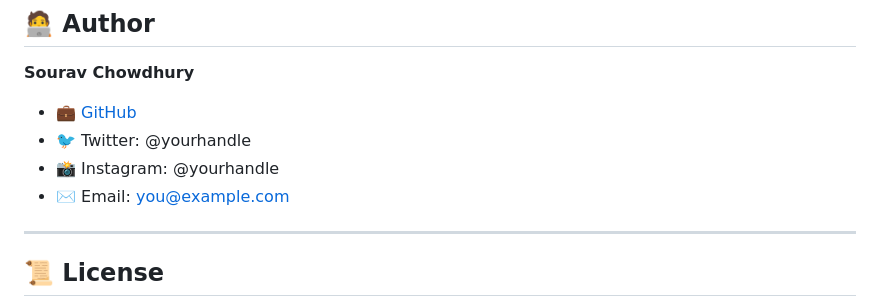
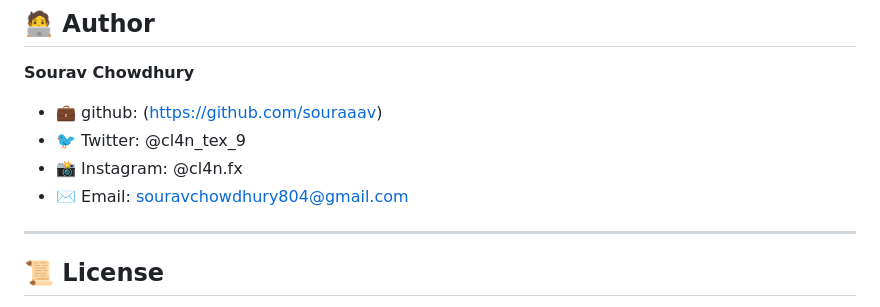
Before and after one commit to souraaav/portfolio-, a Markdown page: README.md, the part around the change. Drawn GitHub-style.

```diff
--- a/README.md
+++ b/README.md
@@ -105,10 +105,10 @@ Once hosted (e.g., GitHub Pages, Netlify, Vercel), you can add a live preview li
 ## 🧑‍💻 Author
 
 **Sourav Chowdhury**
-- 💼 [GitHub](https://github.com/souraaav)
-- 🐦 Twitter: @yourhandle
-- 📸 Instagram: @yourhandle
-- ✉️ Email: you@example.com
+- 💼 github: (https://github.com/souraaav)
+- 🐦 Twitter: @cl4n_tex_9
+- 📸 Instagram: @cl4n.fx
+- ✉️ Email: souravchowdhury804@gmail.com
 
 ---
 
```
